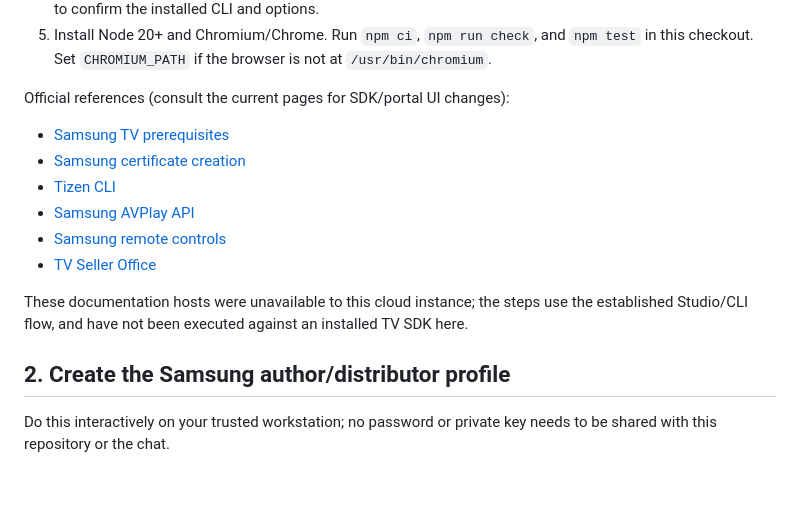
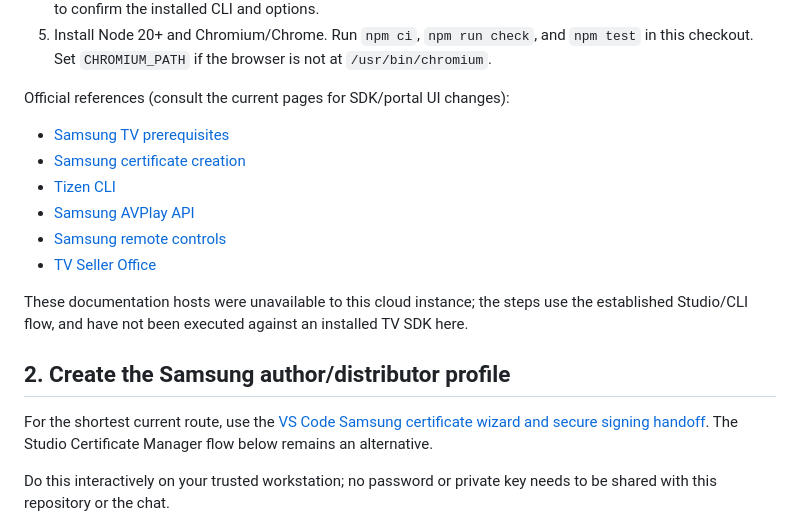
Before and after one commit to irvingcollege/icbc-samsung-tv, a Markdown page: docs/distribution.md, the part around one of its changes. GitHub-like rendering; blank space fills up the shorter version.

Commit message:
Document supported Samsung VS Code certificate issuance and private signing handoff

```diff
--- a/docs/distribution.md
+++ b/docs/distribution.md
@@ -102,6 +102,8 @@ Official references (consult the current pages for SDK/portal UI changes):
 These documentation hosts were unavailable to this cloud instance; the steps use the established Studio/CLI flow, and have not been executed against an installed TV SDK here.
 
 ## 2. Create the Samsung author/distributor profile
+
+For the shortest current route, use the [VS Code Samsung certificate wizard and secure signing handoff](release-signing-next-step.md). The Studio Certificate Manager flow below remains an alternative.
 
 Do this interactively on your trusted workstation; no password or private key needs to be shared with this repository or the chat.
 
```
Also changed, not shown: other parts of docs/distribution.md (+1 -1 lines), docs/release-signing-next-step.md (added, +43 -0 lines).
